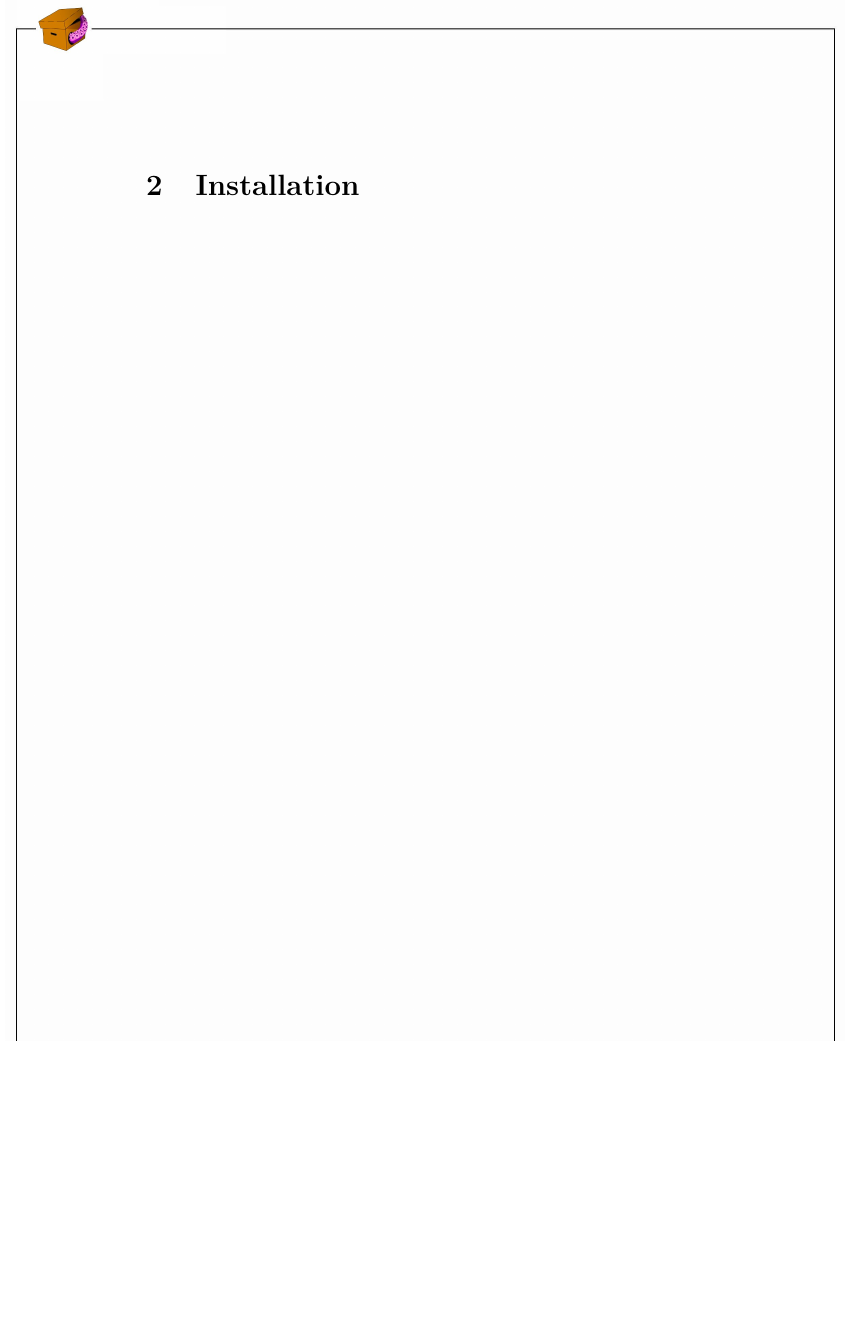
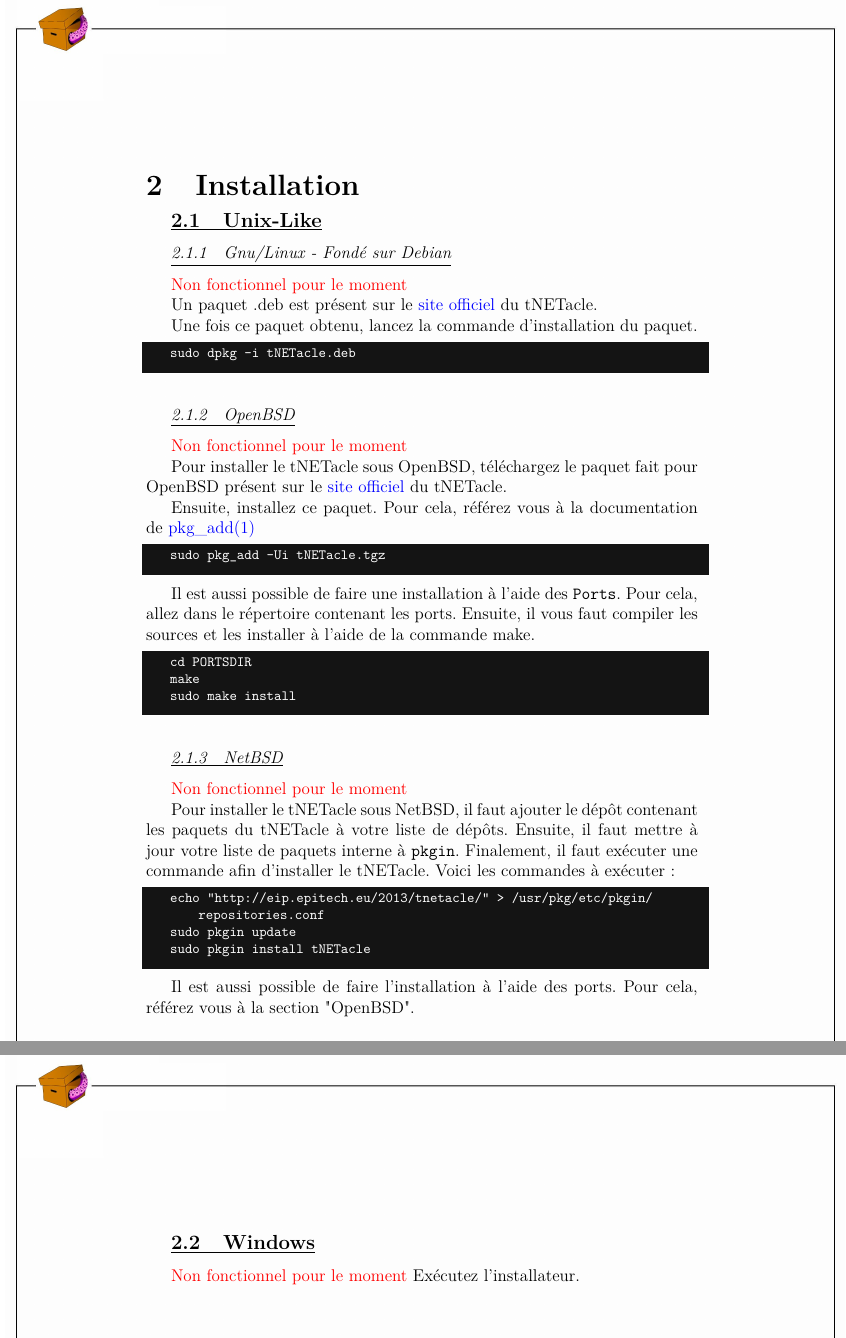
Before and after one commit to LaKabane/tNETacle, a LaTeX document (doc/users_documentation/tNETacle_Documentation_User_FR.tex, which reads doc/users_documentation/installation.tex): part of page 4 of 9 before the commit and two parts of pages 4 and 5 of 10 after it, the two joined at a grey line, cut so that both start at the same text, the shorter picture padded with empty space. Compiled offline with pdfLaTeX.

Commit message:
add a description to install the tNETacle

```diff
--- a/doc/users_documentation/installation.tex
+++ b/doc/users_documentation/installation.tex
@@ -1 +1,58 @@
 \section{Installation}
+\subsection{Unix-Like}
+\subsubsection{Gnu/Linux - Fondé sur Debian}
+\textcolor{red}{Non fonctionnel pour le moment}
+
+Un paquet .deb est présent sur le \href{http://eip.epitech.eu/2013/tnetacle/tnetacle.html}{site officiel} du tNETacle.
+
+Une fois ce paquet obtenu, lancez la commande d'installation du paquet.
+
+\begin{lstlisting}
+sudo dpkg -i tNETacle.deb
+\end{lstlisting}
+
+\subsubsection{OpenBSD}
+\textcolor{red}{Non fonctionnel pour le moment}
+
+Pour installer le tNETacle sous OpenBSD, téléchargez le
+paquet fait pour OpenBSD présent sur le \href{http://eip.epitech.eu/2013/tnetacle/tnetacle.html}{site officiel} du tNETacle.
+
+Ensuite, installez ce paquet. Pour cela, référez vous à la documentation de
+\href{http://www.openbsd.org/faq/fr/faq15.html}{pkg\_add(1)}
+
+\begin{lstlisting}
+sudo pkg_add -Ui tNETacle.tgz
+\end{lstlisting}
+
+
+Il est aussi possible de faire une installation à l'aide des \texttt{Ports}.
+Pour cela, allez dans le répertoire contenant les ports.
+Ensuite, il vous faut compiler les sources et les installer à l'aide de la commande make.
+
+\begin{lstlisting}
+cd PORTSDIR
+make
+sudo make install
+\end{lstlisting}
+
+\subsubsection{NetBSD}
+\textcolor{red}{Non fonctionnel pour le moment}
+
+Pour installer le tNETacle sous NetBSD, il faut ajouter le dépôt
+contenant les paquets du tNETacle à votre liste de dépôts.
+Ensuite, il faut mettre à jour votre liste de paquets interne à \texttt{pkgin}.
+Finalement, il faut exécuter une commande afin d'installer le tNETacle.
+Voici les commandes à exécuter :
+
+\begin{lstlisting}
+echo "http://eip.epitech.eu/2013/tnetacle/" > /usr/pkg/etc/pkgin/repositories.conf
+sudo pkgin update
+sudo pkgin install tNETacle
+\end{lstlisting}
+
+Il est aussi possible de faire l'installation à l'aide des ports.
+Pour cela, référez vous à la section "OpenBSD".
+
+\subsection{Windows}
+\textcolor{red}{Non fonctionnel pour le moment}
+Exécutez l'installateur.
```
